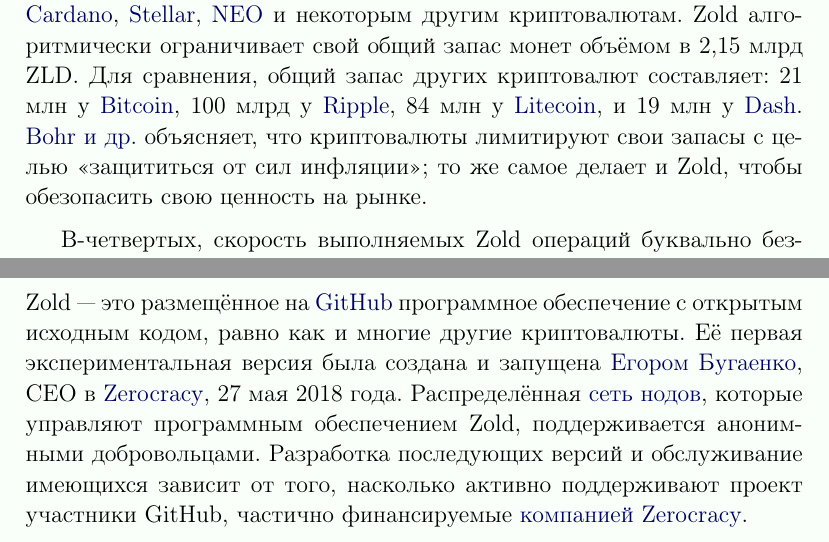
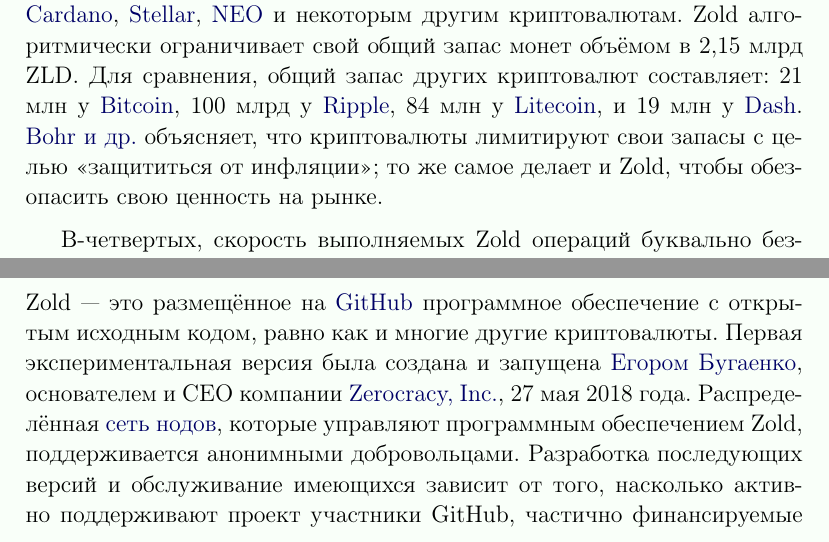
Before and after one commit to zold-io/papers, a LaTeX document (tex/green-paper-ru.tex): two parts of pages 4 and 5 of 5, joined at a grey line, cut so that both start at the same text. Compiled offline with pdfLaTeX.

Commit message:
#39 more

```diff
--- a/tex/green-paper-ru.tex
+++ b/tex/green-paper-ru.tex
@@ -155,7 +155,7 @@
 и
 19 млн у \href{https://www.dash.org/}{Dash}.
 \citea{bohr2014} объясняет, что криптовалюты лимитируют свои запасы с
-целью «защититься от сил инфляции»; то же самое делает и Zold, чтобы обезопасить
+целью «защититься от инфляции»; то же самое делает и Zold, чтобы обезопасить
 свою ценность на рынке.
 
 В-четвертых, скорость выполняемых Zold операций буквально безгранична, так как
@@ -175,8 +175,9 @@
 \section*{Стратегия}
 
 Zold --- это размещённое на \href{https://github.com/zold-io}{GitHub} программное обеспечение с открытым исходным
-кодом, равно как и многие другие криптовалюты. Её первая экспериментальная версия была
-создана и запущена \href{https://www.yegor256.com}{Егором Бугаенко}, СЕО в \href{https://www.zerocracy.com}{Zerocracy}, 27 мая 2018 года.
+кодом, равно как и многие другие криптовалюты. Первая экспериментальная версия была
+создана и запущена \href{https://www.yegor256.com}{Егором Бугаенко}, основателем
+и CEO компании \href{https://www.zerocracy.com}{Zerocracy, Inc.}, 27 мая 2018 года.
 Распределённая \href{http://www.zold.io/map.html}{сеть нодов}, которые управляют
 программным обеспечением Zold, поддерживается анонимными
 добровольцами. Разработка последующих версий и обслуживание имеющихся зависит от
```
